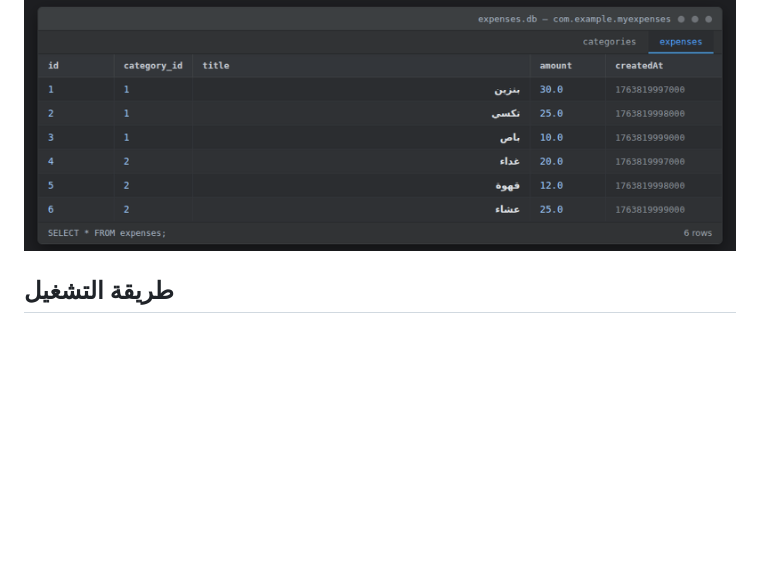
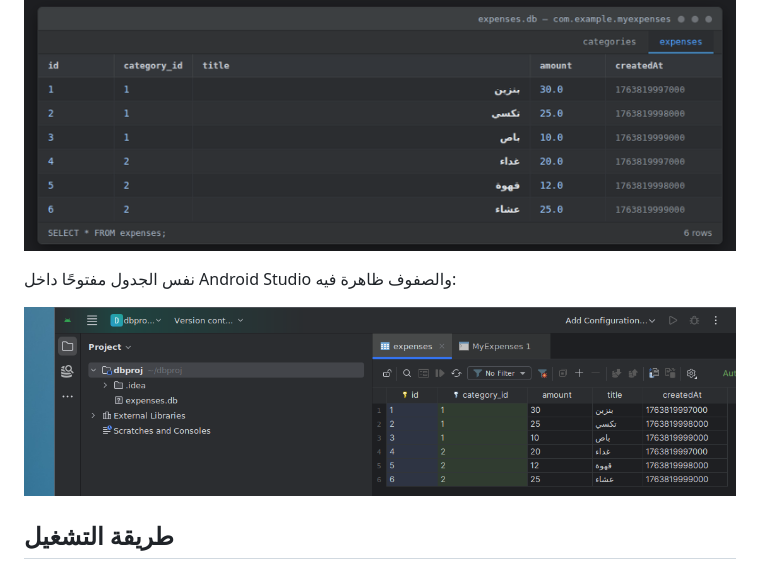
Before and after one commit to AbedAlaziz120235149/W2-MyExpenses-120235149, a Markdown page: README.md, the part around the change. Rendered like a GitHub page; pictures changed too: screenshots/database_studio.png (added); blank space fills up the shorter version.

Commit message:
Add expenses table screenshot from Android Studio database tool

```diff
--- a/README.md
+++ b/README.md
@@ -63,6 +63,10 @@
 
 ![جدول expenses](screenshots/database.png)
 
+نفس الجدول مفتوحًا داخل Android Studio والصفوف ظاهرة فيه:
+
+![جدول expenses داخل Android Studio](screenshots/database_studio.png)
+
 ## طريقة التشغيل
 
 1. افتح المشروع في Android Studio.
```
